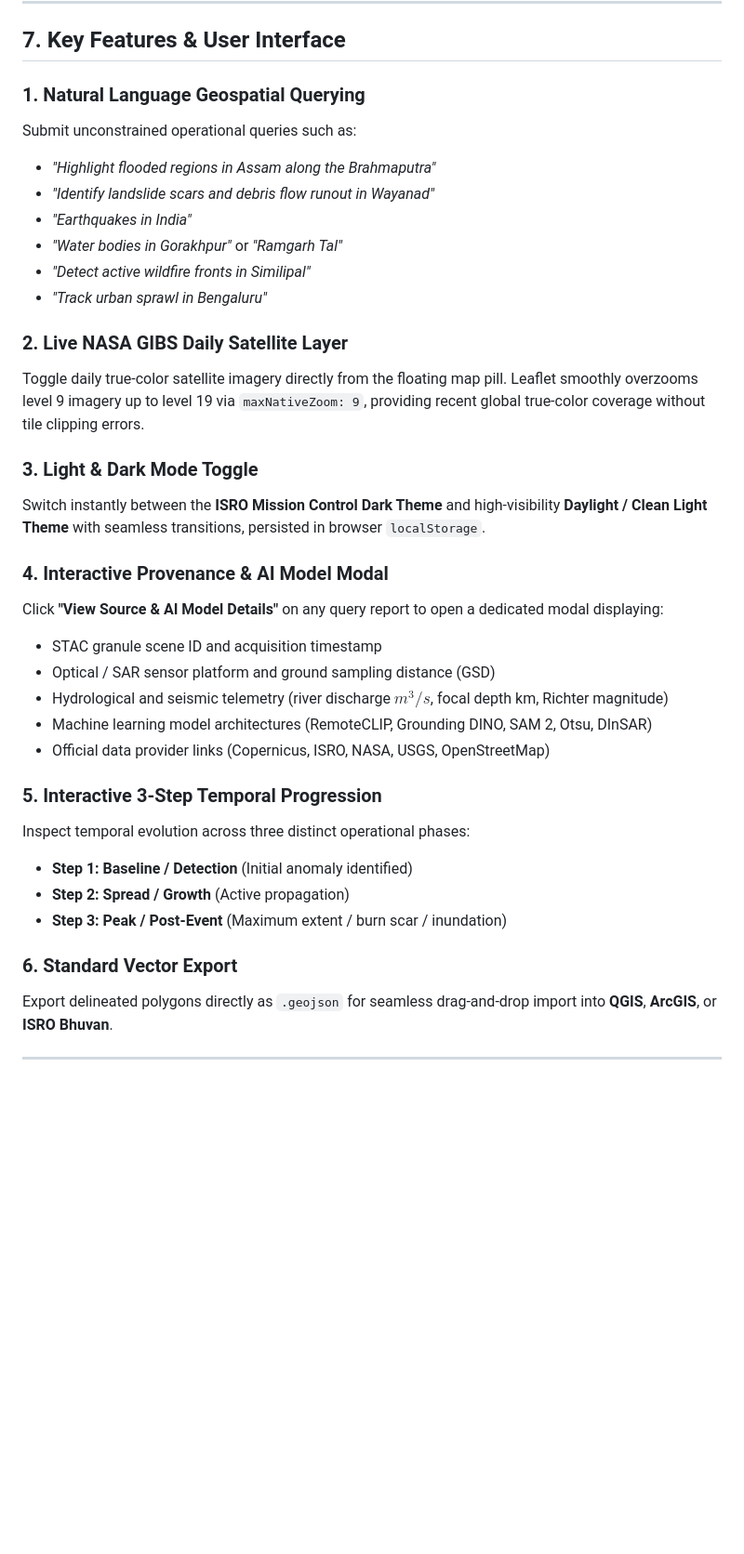
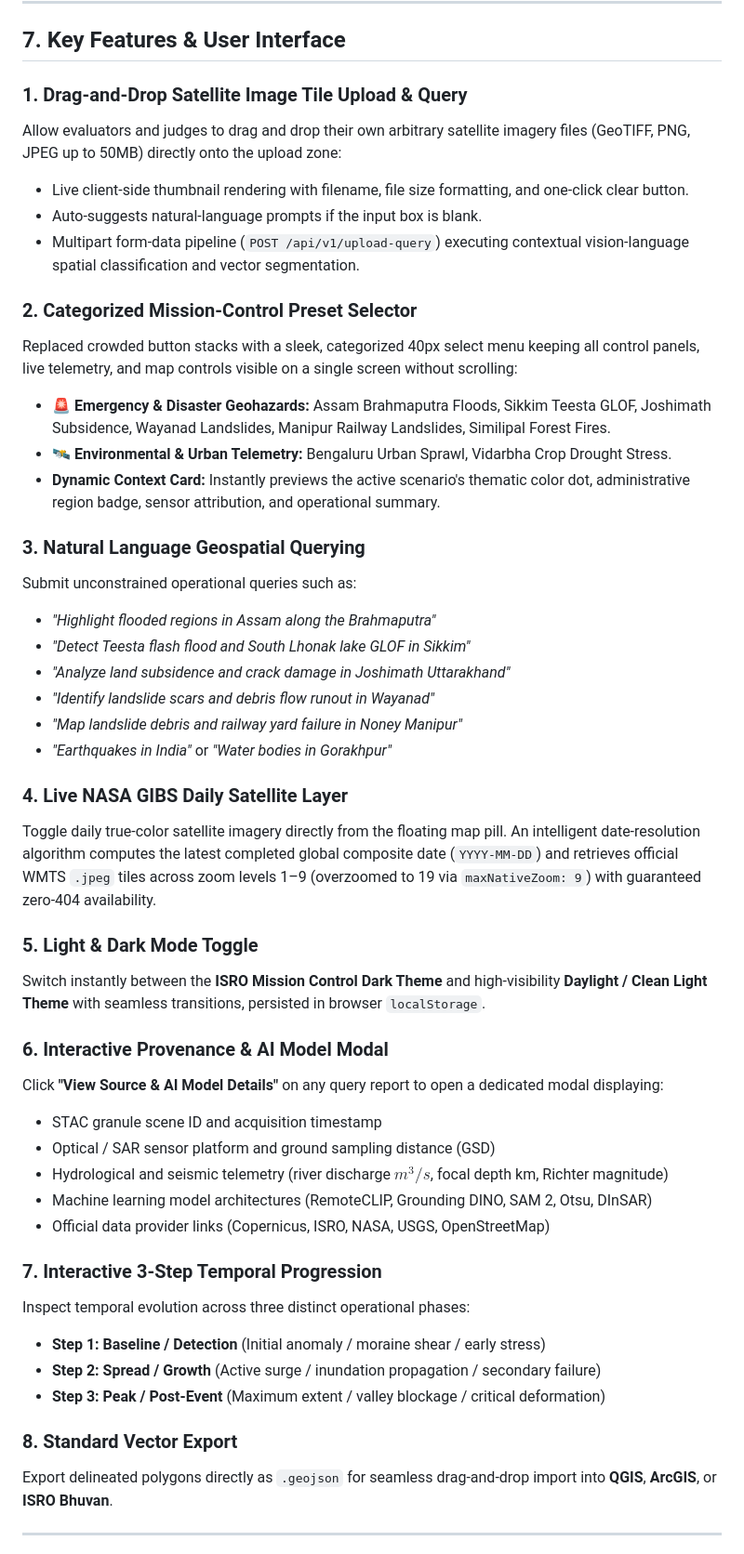
Before and after one commit to lowkeyd3v/satquery-ai, a Markdown page: README.md, the part around one of its changes. Shown at 93% size. Drawn GitHub-style; blank space fills up the shorter version.

```diff
--- a/README.md
+++ b/README.md
@@ -214,22 +226,34 @@ Deploying your own fork to Vercel requires zero build configuration &mdash; simp
 
 ## 7. Key Features & User Interface
 
-### 1. Natural Language Geospatial Querying
+### 1. Drag-and-Drop Satellite Image Tile Upload & Query
+Allow evaluators and judges to drag and drop their own arbitrary satellite imagery files (GeoTIFF, PNG, JPEG up to 50MB) directly onto the upload zone:
+* Live client-side thumbnail rendering with filename, file size formatting, and one-click clear button.
+* Auto-suggests natural-language prompts if the input box is blank.
+* Multipart form-data pipeline (`POST /api/v1/upload-query`) executing contextual vision-language spatial classification and vector segmentation.
+
+### 2. Categorized Mission-Control Preset Selector
+Replaced crowded button stacks with a sleek, categorized 40px select menu keeping all control panels, live telemetry, and map controls visible on a single screen without scrolling:
+* **🚨 Emergency & Disaster Geohazards:** Assam Brahmaputra Floods, Sikkim Teesta GLOF, Joshimath Subsidence, Wayanad Landslides, Manipur Railway Landslides, Similipal Forest Fires.
+* **🛰️ Environmental & Urban Telemetry:** Bengaluru Urban Sprawl, Vidarbha Crop Drought Stress.
+* **Dynamic Context Card:** Instantly previews the active scenario's thematic color dot, administrative region badge, sensor attribution, and operational summary.
+
+### 3. Natural Language Geospatial Querying
 Submit unconstrained operational queries such as:
 * *"Highlight flooded regions in Assam along the Brahmaputra"*
+* *"Detect Teesta flash flood and South Lhonak lake GLOF in Sikkim"*
+* *"Analyze land subsidence and crack damage in Joshimath Uttarakhand"*
 * *"Identify landslide scars and debris flow runout in Wayanad"*
-* *"Earthquakes in India"*
-* *"Water bodies in Gorakhpur"* or *"Ramgarh Tal"*
-* *"Detect active wildfire fronts in Similipal"*
-* *"Track urban sprawl in Bengaluru"*
+* *"Map landslide debris and railway yard failure in Noney Manipur"*
+* *"Earthquakes in India"* or *"Water bodies in Gorakhpur"*
 
-### 2. Live NASA GIBS Daily Satellite Layer
-Toggle daily true-color satellite imagery directly from the floating map pill. Leaflet smoothly overzooms level 9 imagery up to level 19 via `maxNativeZoom: 9`, providing recent global true-color coverage without tile clipping errors.
+### 4. Live NASA GIBS Daily Satellite Layer
+Toggle daily true-color satellite imagery directly from the floating map pill. An intelligent date-resolution algorithm computes the latest completed global composite date (`YYYY-MM-DD`) and retrieves official WMTS `.jpeg` tiles across zoom levels 1–9 (overzoomed to 19 via `maxNativeZoom: 9`) with guaranteed zero-404 availability.
 
-### 3. Light & Dark Mode Toggle
+### 5. Light & Dark Mode Toggle
 Switch instantly between the **ISRO Mission Control Dark Theme** and high-visibility **Daylight / Clean Light Theme** with seamless transitions, persisted in browser `localStorage`.
 
-### 4. Interactive Provenance & AI Model Modal
+### 6. Interactive Provenance & AI Model Modal
 Click **"View Source & AI Model Details"** on any query report to open a dedicated modal displaying:
 * STAC granule scene ID and acquisition timestamp
 * Optical / SAR sensor platform and ground sampling distance (GSD)
@@ -237,13 +261,13 @@ Click **"View Source & AI Model Details"** on any query report to open a dedicat
 * Machine learning model architectures (RemoteCLIP, Grounding DINO, SAM 2, Otsu, DInSAR)
 * Official data provider links (Copernicus, ISRO, NASA, USGS, OpenStreetMap)
 
-### 5. Interactive 3-Step Temporal Progression
+### 7. Interactive 3-Step Temporal Progression
 Inspect temporal evolution across three distinct operational phases:
-* **Step 1: Baseline / Detection** (Initial anomaly identified)
-* **Step 2: Spread / Growth** (Active propagation)
-* **Step 3: Peak / Post-Event** (Maximum extent / burn scar / inundation)
+* **Step 1: Baseline / Detection** (Initial anomaly / moraine shear / early stress)
+* **Step 2: Spread / Growth** (Active surge / inundation propagation / secondary failure)
+* **Step 3: Peak / Post-Event** (Maximum extent / valley blockage / critical deformation)
 
-### 6. Standard Vector Export
+### 8. Standard Vector Export
 Export delineated polygons directly as `.geojson` for seamless drag-and-drop import into **QGIS**, **ArcGIS**, or **ISRO Bhuvan**.
 
 ---
```
Also changed, not shown: other parts of README.md (+41 -17 lines).
